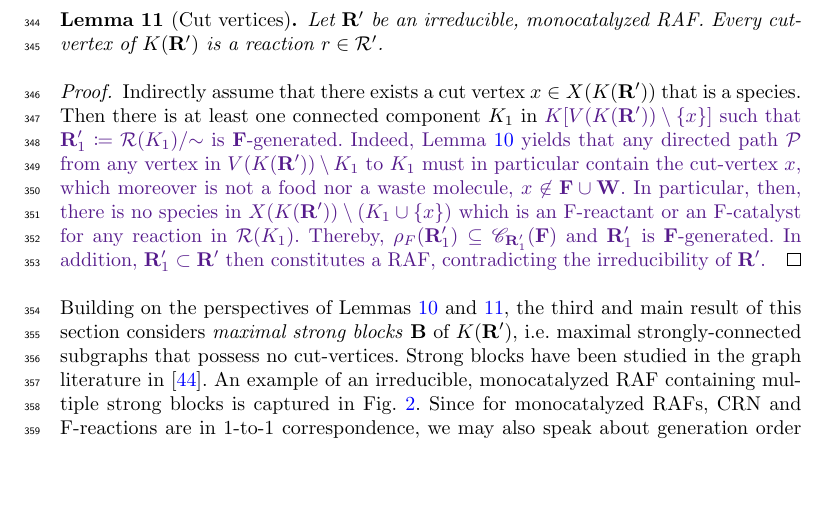
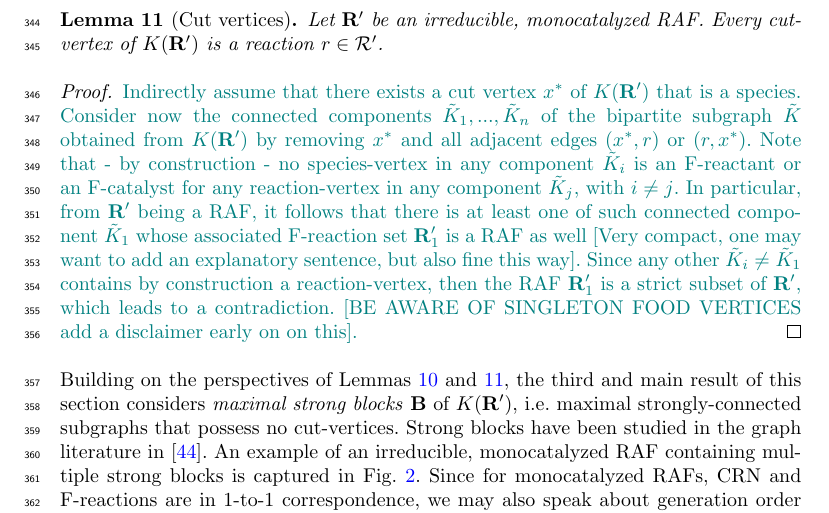
Before and after one commit to hollyritch/RAFCores, a LaTeX paper (RAFCores.tex): part of page 13 of 31 before the commit and part of page 13 of 32 after it, cut so that both start at the same text, the shorter picture padded with empty space. Compiled offline with pdfLaTeX.

Commit message:
Polished Lemma 11.

```diff
--- a/RAFCores.tex
+++ b/RAFCores.tex
@@ -715,15 +715,13 @@ cut-vertices can only be reaction-vertices $r\in \mathcal{R}'$.
     Let $\RAF$ be an irreducible, monocatalyzed RAF. Every cut-vertex of $K(\RAF)$ is a reaction $r\in \mathcal{R}'$.
 \end{lemma}
 \begin{proof}
-Indirectly assume that there exists a cut vertex $x\in X(\king(\RAF))$ that is a species. Then there is at least one connected
-component $\king_1$ in \holy{$\king[V(\king(\RAF))\setminus \{x\}]$ such that $\RAF_1\coloneqq \CR(\king_1)/\mathord{\sim}$ is
-\food-generated. Indeed, Lemma \ref{lem:PSC} yields that any directed path $\mathcal{P}$ from
-any vertex in $V(\king(\RAF))\setminus K_1$ to $K_1$ must in particular contain the cut-vertex $x$, which moreover is not
-a food nor a waste molecule, $x\not\in \food \cup \mathbf{W}$. In particular, then, there is no species in $X(\king(\RAF))\setminus
-(\king_1\cup \{x\})$ which is an F-reactant or an F-catalyst for any reaction in $\mathcal{R}(K_1)$. Thereby,
-$\feducts(\RAF_1)\subseteq \closure{\RAF_1}{\food}$ and $\RAF_1$ is $\food$-generated. In addition,
-$\RAF_1 \subset \RAF$ then constitutes a RAF, contradicting the irreducibility of $\RAF$.}
+\NV{Indirectly assume that there exists a cut vertex $x^*$ of $\king(\RAF)$ that is a species. Consider now the connected components $\tilde{K}_1,...,\tilde{K}_n$ of the bipartite subgraph $\tilde{K}$ obtained from $\king(\RAF)$ by removing $x^*$ and all adjacent edges $(x^*,r)$ or $(r,x^*)$. Note that - by construction - no species-vertex in any component $\tilde{K}_i$ is an F-reactant or an F-catalyst for any reaction-vertex in any component $\tilde{K}_j$, with $i\neq j$. In particular, from $\RAF$ being a RAF, it follows that there is at least one of such connected component $\tilde{K}_1$ whose associated F-reaction set $\RAF_1$ is a RAF as well [Very compact, one may want to add an explanatory sentence, but also fine this way]. Since any other $\tilde{K}_i \neq \tilde{K}_1$ contains by construction a reaction-vertex, then the RAF $\RAF_1$ is a strict subset of $\RAF$, which leads to a contradiction.
+[BE AWARE OF SINGLETON FOOD VERTICES add a disclaimer early on on this].}
 \end{proof}
+
+
+%\holy{$\king[V(\king(\RAF))\setminus \{x\}]$ such that $\RAF_1\coloneqq \CR(\king_1)/\mathord{\sim}$ is %\food-generated. Indeed, Lemma \ref{lem:PSC} yields that any directed path $\mathcal{P}$ from
+%%any vertex in $V(\king(\RAF))\setminus K_1$ to $K_1$ must in particular contain the cut-vertex $x$, which moreover is not a food nor a waste molecule, $x\not\in \food \cup \mathbf{W}$. In particular, then, there is no species in $X(\king(\RAF))\setminus (\king_1\cup \{x\})$ which is an F-reactant or an F-catalyst for any reaction in $\mathcal{R}(K_1)$. Thereby, $\feducts(\RAF_1)\subseteq \closure{\RAF_1}{\food}$ and $\RAF_1$ is $\food$-generated. In addition, $\RAF_1 \subset \RAF$ then constitutes a RAF, contradicting the irreducibility of $\RAF$.}
 
 Building on the perspectives of Lemmas \ref{lem:PSC} and \ref{lem:cutvert}, the third and main result of this
 section considers \emph{maximal strong blocks} $\block$ of $K(\RAF)$, i.e. maximal strongly-connected subgraphs
```
